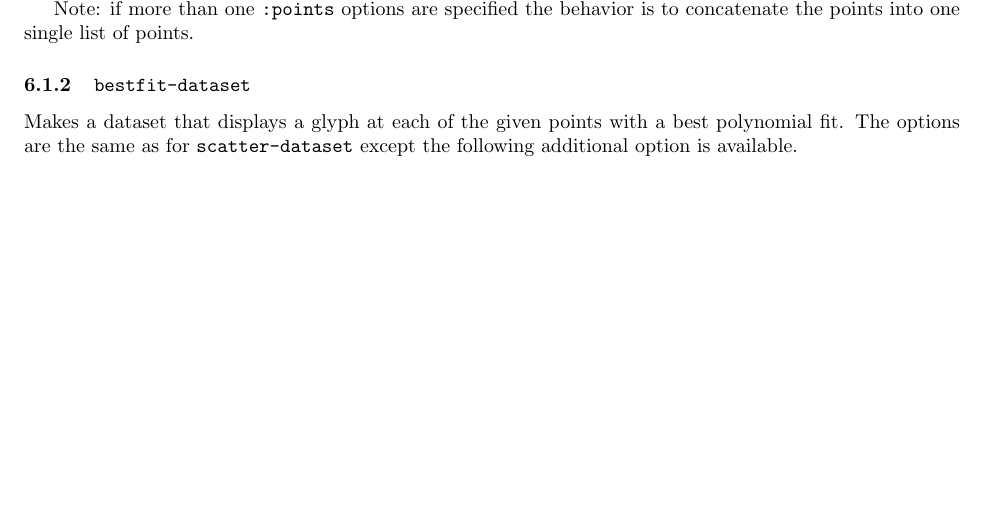
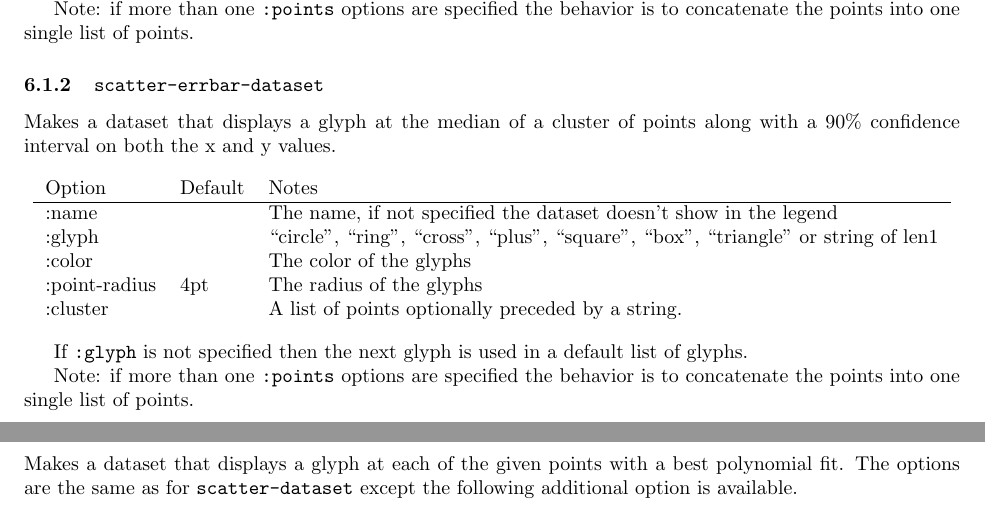
Before and after one commit to eaburns/caml-spt, a LaTeX document (doc/manual/spt-it-out.tex): part of page 5 of 10 before the commit and two parts of pages 5 and 6 of 11 after it, the two joined at a grey line, cut so that both start at the same text, the shorter picture padded with empty space. Compiled offline with pdfLaTeX.

Commit message:
Add scatter plot with error bars.

```diff
--- a/doc/manual/spt-it-out.tex
+++ b/doc/manual/spt-it-out.tex
@@ -277,6 +277,32 @@ the legend\\
 :color & & The color of the glyphs\\
 :point-radius & 4pt & The radius of the glyphs\\
 :points & & The data points as a list of 2-lists of numbers\\
+\end{tabular}
+\end{center}
+
+If {\tt :glyph} is not specified then the next glyph is used in a
+default list of glyphs.
+
+Note: if more than one {\tt :points} options are specified the
+behavior is to concatenate the points into one single list of points.
+
+\subsubsection{\tt scatter-errbar-dataset}
+
+Makes a dataset that displays a glyph at the median of a cluster of
+points along with a 90\% confidence interval on both the x and y
+values.
+
+\begin{center}
+\begin{tabular}{lll}
+Option & Default & Notes \\
+\hline
+:name & & The name, if not specified the dataset doesn't show in
+the legend\\
+:glyph & & ``circle'', ``ring'', ``cross'', ``plus'', ``square'',
+``box'', ``triangle'' or string of len1\\
+:color & & The color of the glyphs\\
+:point-radius & 4pt & The radius of the glyphs\\
+:cluster & & A list of points optionally preceded by a string.
 \end{tabular}
 \end{center}
 
```
Also changed, not shown: 6 other files.
